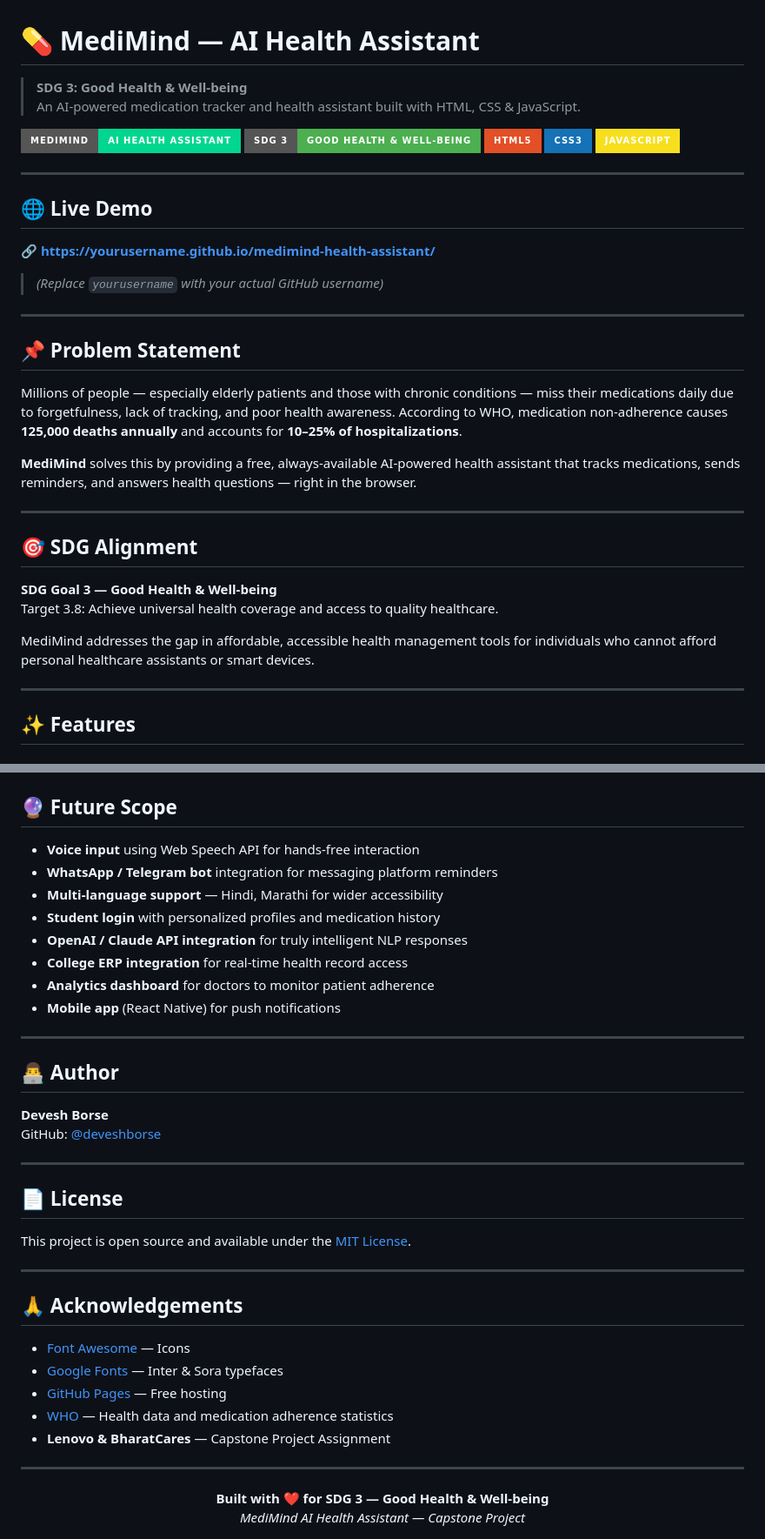
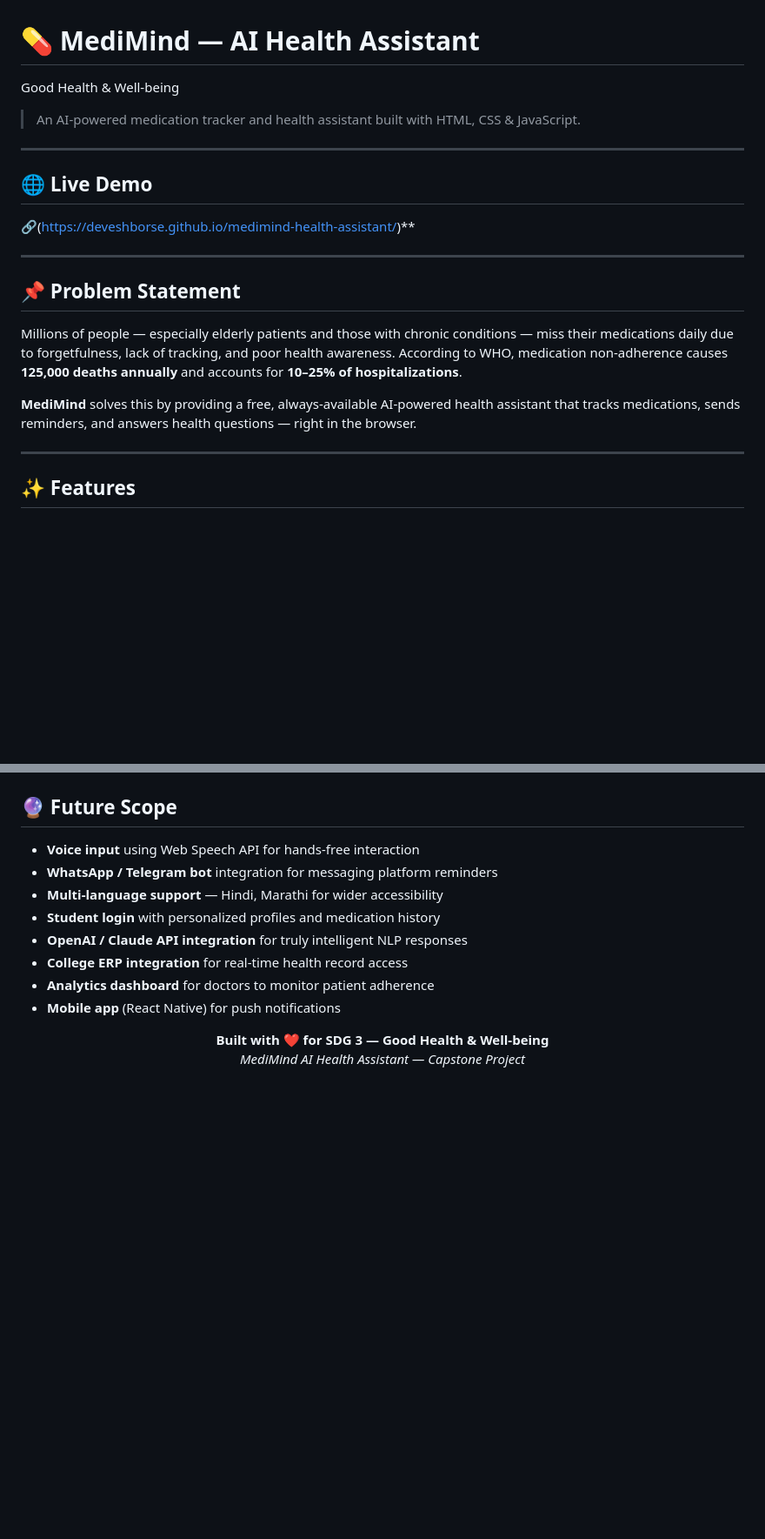
Before and after one commit to deveshborse/medimind-health-assistant, a Markdown page: README.md, 2 parts joined by grey strips. Shown at 87% size. Rendered like a GitHub page; badges without logos; blank space fills up the shorter version.

```diff
--- a/README.md
+++ b/README.md
@@ -1,21 +1,13 @@
 # 💊 MediMind — AI Health Assistant
 
-> **SDG 3: Good Health & Well-being**
+Good Health & Well-being
 > An AI-powered medication tracker and health assistant built with HTML, CSS & JavaScript.
-
-![MediMind Banner](https://img.shields.io/badge/MediMind-AI%20Health%20Assistant-00d68f?style=for-the-badge&logo=heart&logoColor=white)
-![SDG 3](https://img.shields.io/badge/SDG%203-Good%20Health%20%26%20Well--being-4CAF50?style=for-the-badge)
-![HTML](https://img.shields.io/badge/HTML5-E34F26?style=for-the-badge&logo=html5&logoColor=white)
-![CSS](https://img.shields.io/badge/CSS3-1572B6?style=for-the-badge&logo=css3&logoColor=white)
-![JavaScript](https://img.shields.io/badge/JavaScript-F7DF1E?style=for-the-badge&logo=javascript&logoColor=black)
 
 ---
 
 ## 🌐 Live Demo
 
-🔗 **[https://yourusername.github.io/medimind-health-assistant/](https://yourusername.github.io/medimind-health-assistant/)**
-
-> *(Replace `yourusername` with your actual GitHub username)*
+🔗(https://deveshborse.github.io/medimind-health-assistant/)**
 
 ---
 
@@ -24,15 +16,6 @@
 Millions of people — especially elderly patients and those with chronic conditions — miss their medications daily due to forgetfulness, lack of tracking, and poor health awareness. According to WHO, medication non-adherence causes **125,000 deaths annually** and accounts for **10–25% of hospitalizations**.
 
 **MediMind** solves this by providing a free, always-available AI-powered health assistant that tracks medications, sends reminders, and answers health questions — right in the browser.
-
----
-
-## 🎯 SDG Alignment
-
-**SDG Goal 3 — Good Health & Well-being**
-Target 3.8: Achieve universal health coverage and access to quality healthcare.
-
-MediMind addresses the gap in affordable, accessible health management tools for individuals who cannot afford personal healthcare assistants or smart devices.
 
 ---
 
@@ -198,30 +111,7 @@ No data is sent to any server. Completely private and offline-capable.
 - **Analytics dashboard** for doctors to monitor patient adherence
 - **Mobile app** (React Native) for push notifications
 
----
 
-## 👨‍💻 Author
-
-**Devesh Borse**
-GitHub: [@deveshborse](https://github.com/deveshborse)
-
----
-
-## 📄 License
-
-This project is open source and available under the [MIT License](LICENSE).
-
----
-
-## 🙏 Acknowledgements
-
-- [Font Awesome](https://fontawesome.com) — Icons
-- [Google Fonts](https://fonts.google.com) — Inter & Sora typefaces
-- [GitHub Pages](https://pages.github.com) — Free hosting
-- [WHO](https://www.who.int) — Health data and medication adherence statistics
-- **Lenovo & BharatCares** — Capstone Project Assignment
-
----
 
 <div align="center">
   <strong>Built with ❤️ for SDG 3 — Good Health & Well-being</strong><br>
```
Also changed, not shown: other parts of README.md (+0 -70 lines).
